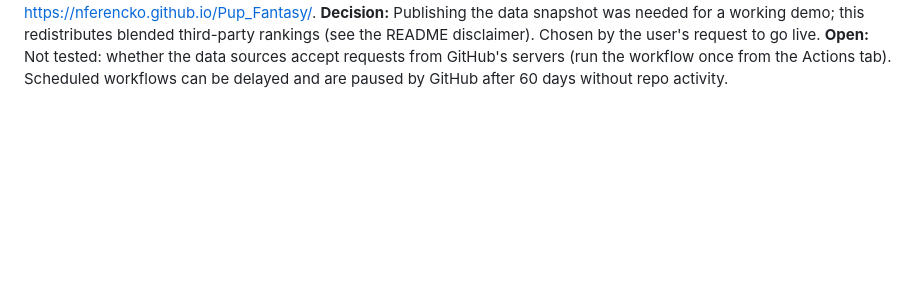
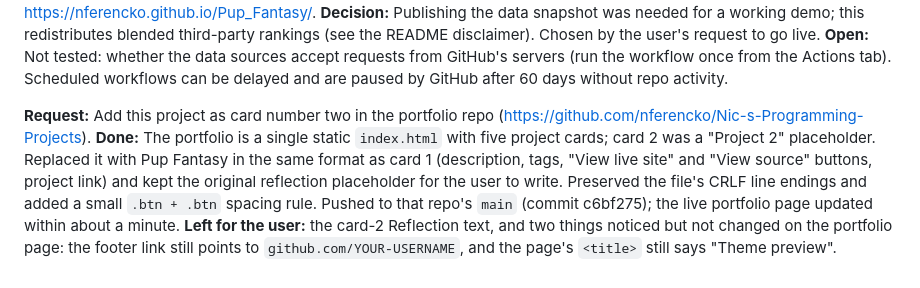
Before and after one commit to nferencko/Pup_Fantasy, a Markdown page: LOG.md, the part around the change. GitHub-like rendering; blank space fills up the shorter version.

Commit message:
Update log: Pup Fantasy added to the portfolio
Co-Authored-By: Claude Sonnet 5.5 <noreply@anthropic.com>

```diff
--- a/LOG.md
+++ b/LOG.md
@@ -118,3 +118,7 @@
 **Done:** Prepared the repo for Pages: committed the data snapshot (`data/data.js`, un-ignored), added `.nojekyll`, an attribution/not-affiliated footer on the site, a neutral stale-data notice (the old one mentioned "this PC"), README updates (live link, data disclosure, GitHub refresh), and a GitHub Actions workflow that refreshes the data daily at 9 AM Pacific and commits it. Pages must be switched on by the repo owner (Settings > Pages > Deploy from a branch > main / root); the live URL will be https://nferencko.github.io/Pup_Fantasy/.
 **Decision:** Publishing the data snapshot was needed for a working demo; this redistributes blended third-party rankings (see the README disclaimer). Chosen by the user's request to go live.
 **Open:** Not tested: whether the data sources accept requests from GitHub's servers (run the workflow once from the Actions tab). Scheduled workflows can be delayed and are paused by GitHub after 60 days without repo activity.
+
+**Request:** Add this project as card number two in the portfolio repo (https://github.com/nferencko/Nic-s-Programming-Projects).
+**Done:** The portfolio is a single static `index.html` with five project cards; card 2 was a "Project 2" placeholder. Replaced it with Pup Fantasy in the same format as card 1 (description, tags, "View live site" and "View source" buttons, project link) and kept the original reflection placeholder for the user to write. Preserved the file's CRLF line endings and added a small `.btn + .btn` spacing rule. Pushed to that repo's `main` (commit c6bf275); the live portfolio page updated within about a minute.
+**Left for the user:** the card-2 Reflection text, and two things noticed but not changed on the portfolio page: the footer link still points to `github.com/YOUR-USERNAME`, and the page's `<title>` still says "Theme preview".
```
